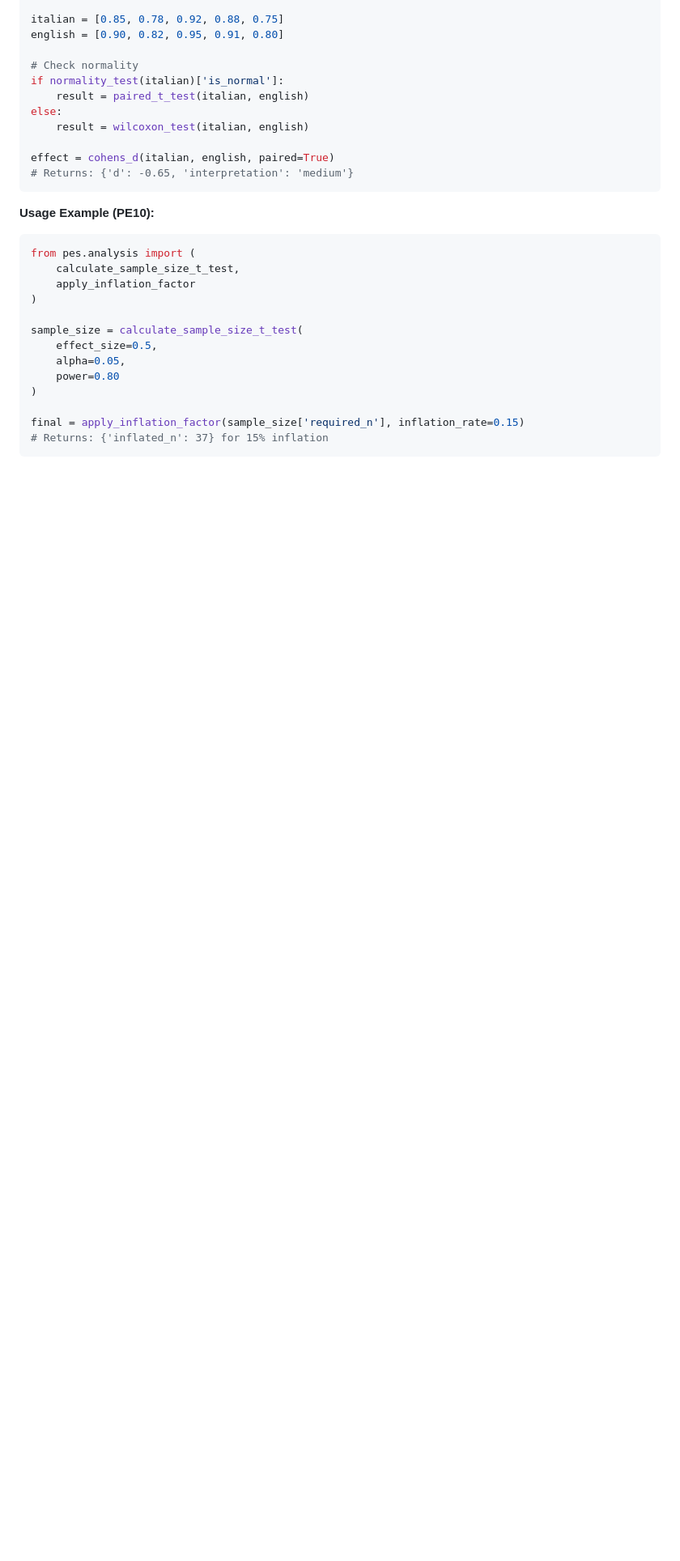
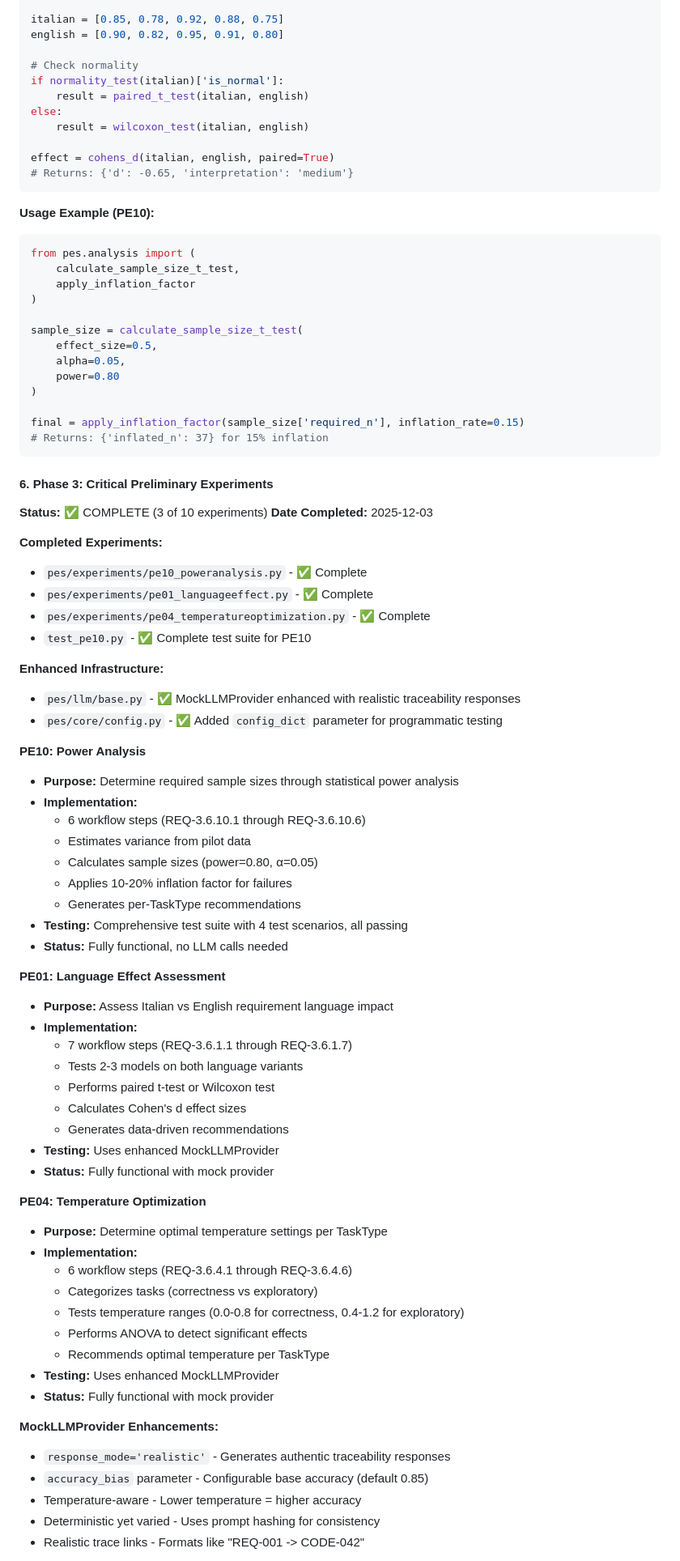
Before and after one commit to david-rosenfeld/rp01pes, a Markdown page: IMPLEMENTATION_STATUS.md, the part around the change printed below. Shown: that part at 81% size. GitHub-like rendering; blank space fills up the shorter version.

````diff
--- a/IMPLEMENTATION_STATUS.md
+++ b/IMPLEMENTATION_STATUS.md
@@ -279,3 +282,58 @@ final = apply_inflation_factor(sample_size['required_n'], inflation_rate=0.15)
 # Returns: {'inflated_n': 37} for 15% inflation
 ```
 
+#### 6. Phase 3: Critical Preliminary Experiments
+
+**Status:** ✅ COMPLETE (3 of 10 experiments)
+**Date Completed:** 2025-12-03
+
+**Completed Experiments:**
+- `pes/experiments/pe10_poweranalysis.py` - ✅ Complete
+- `pes/experiments/pe01_languageeffect.py` - ✅ Complete
+- `pes/experiments/pe04_temperatureoptimization.py` - ✅ Complete
+- `test_pe10.py` - ✅ Complete test suite for PE10
+
+**Enhanced Infrastructure:**
+- `pes/llm/base.py` - ✅ MockLLMProvider enhanced with realistic traceability responses
+- `pes/core/config.py` - ✅ Added `config_dict` parameter for programmatic testing
+
+**PE10: Power Analysis**
+- **Purpose:** Determine required sample sizes through statistical power analysis
+- **Implementation:**
+  - 6 workflow steps (REQ-3.6.10.1 through REQ-3.6.10.6)
+  - Estimates variance from pilot data
+  - Calculates sample sizes (power=0.80, α=0.05)
+  - Applies 10-20% inflation factor for failures
+  - Generates per-TaskType recommendations
+- **Testing:** Comprehensive test suite with 4 test scenarios, all passing
+- **Status:** Fully functional, no LLM calls needed
+
+**PE01: Language Effect Assessment**
+- **Purpose:** Assess Italian vs English requirement language impact
+- **Implementation:**
+  - 7 workflow steps (REQ-3.6.1.1 through REQ-3.6.1.7)
+  - Tests 2-3 models on both language variants
+  - Performs paired t-test or Wilcoxon test
+  - Calculates Cohen's d effect sizes
+  - Generates data-driven recommendations
+- **Testing:** Uses enhanced MockLLMProvider
+- **Status:** Fully functional with mock provider
+
+**PE04: Temperature Optimization**
+- **Purpose:** Determine optimal temperature settings per TaskType
+- **Implementation:**
+  - 6 workflow steps (REQ-3.6.4.1 through REQ-3.6.4.6)
+  - Categorizes tasks (correctness vs exploratory)
+  - Tests temperature ranges (0.0-0.8 for correctness, 0.4-1.2 for exploratory)
+  - Performs ANOVA to detect significant effects
+  - Recommends optimal temperature per TaskType
+- **Testing:** Uses enhanced MockLLMProvider
+- **Status:** Fully functional with mock provider
+
+**MockLLMProvider Enhancements:**
+- `response_mode='realistic'` - Generates authentic traceability responses
+- `accuracy_bias` parameter - Configurable base accuracy (default 0.85)
+- Temperature-aware - Lower temperature = higher accuracy
+- Deterministic yet varied - Uses prompt hashing for consistency
+- Realistic trace links - Formats like "REQ-001 -> CODE-042"
+
````
Also changed, not shown: other parts of IMPLEMENTATION_STATUS.md (+98 -49 lines).
